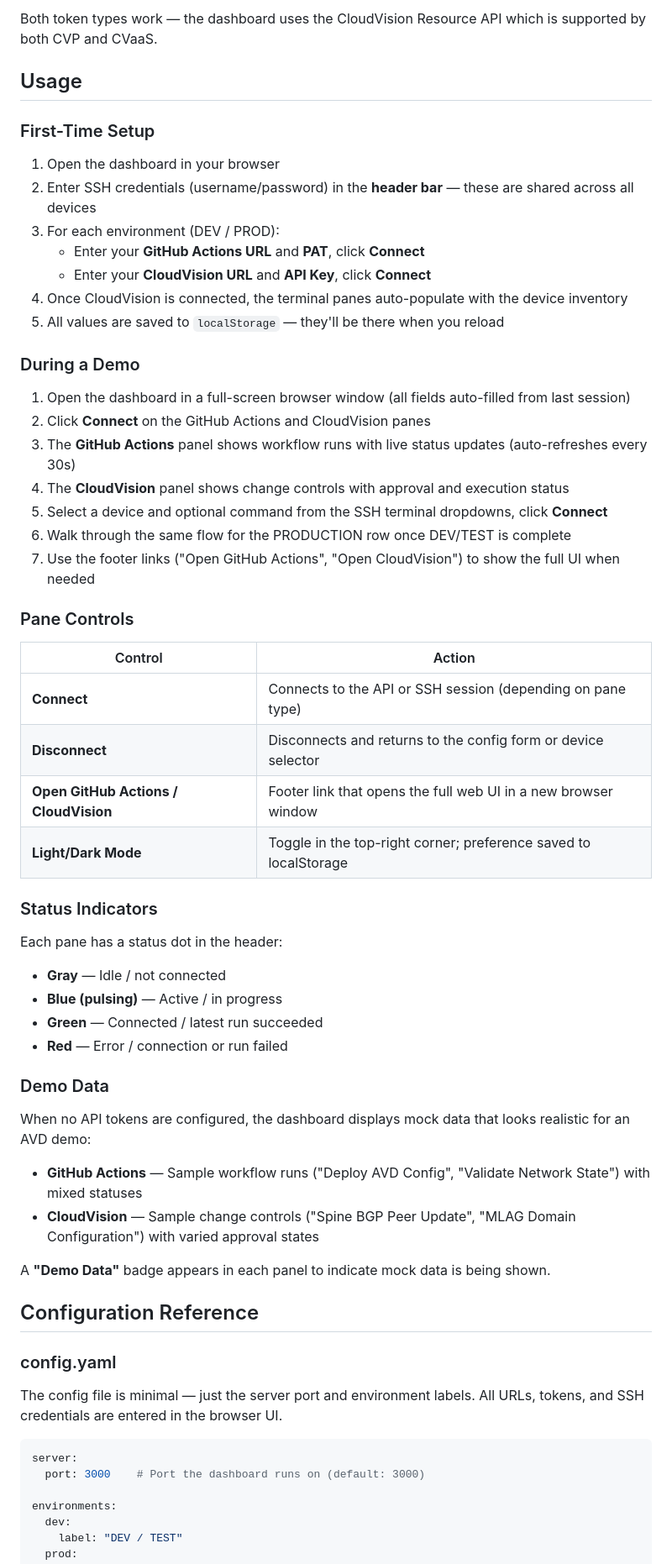
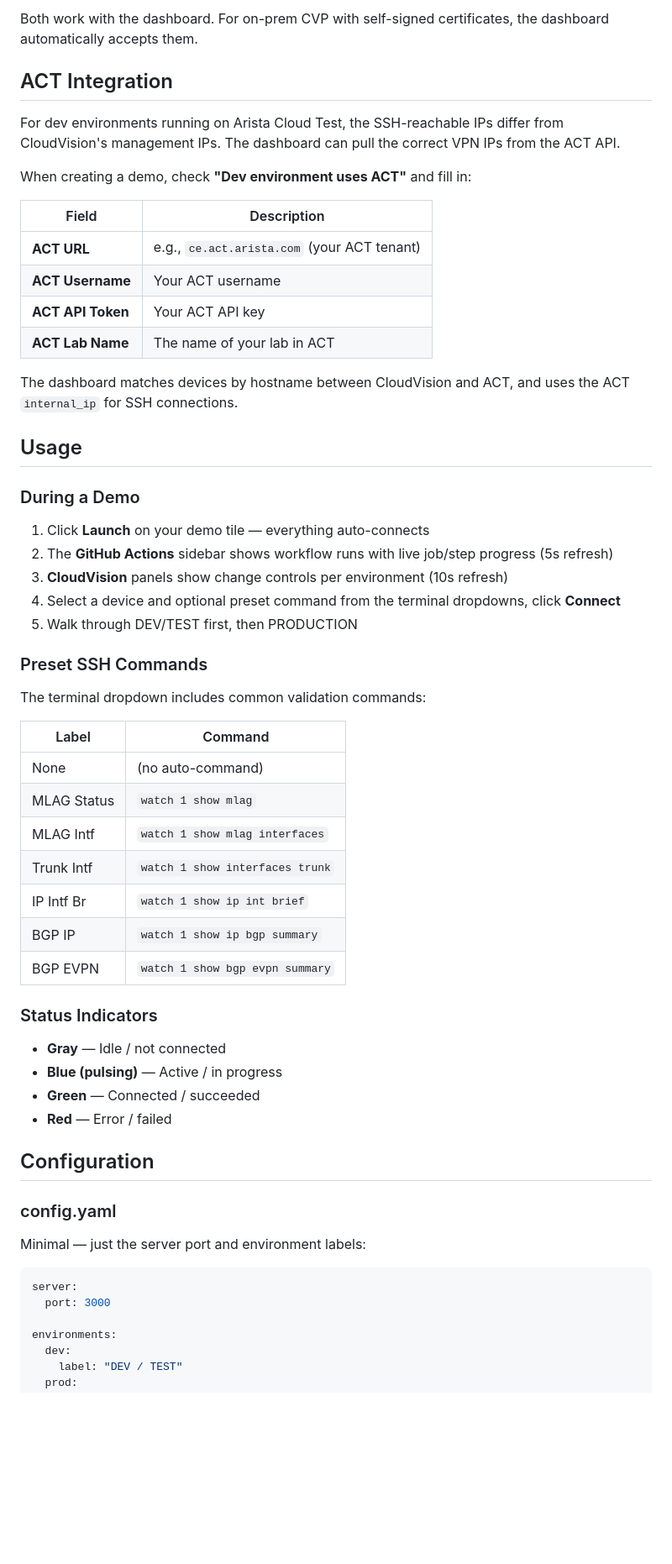
Before and after one commit to RestlessWanderer/demo_dashboard, a Markdown page: README.md, the part around one of its changes. Shown at 84% size. Rendered like a GitHub page; blank space fills up the shorter version.

````diff
--- a/README.md
+++ b/README.md
@@ -140,64 +123,61 @@ For **CVP** (on-prem):
 
-Both token types work — the dashboard uses the CloudVision Resource API which is supported by both CVP and CVaaS.
+Both work with the dashboard. For on-prem CVP with self-signed certificates, the dashboard automatically accepts them.
+
+## ACT Integration
+
+For dev environments running on Arista Cloud Test, the SSH-reachable IPs differ from CloudVision's management IPs. The dashboard can pull the correct VPN IPs from the ACT API.
+
+When creating a demo, check **"Dev environment uses ACT"** and fill in:
+
+| Field | Description |
+|-------|-------------|
+| **ACT URL** | e.g., `ce.act.arista.com` (your ACT tenant) |
+| **ACT Username** | Your ACT username |
+| **ACT API Token** | Your ACT API key |
+| **ACT Lab Name** | The name of your lab in ACT |
+
+The dashboard matches devices by hostname between CloudVision and ACT, and uses the ACT `internal_ip` for SSH connections.
 
 ## Usage
 
-### First-Time Setup
-
-1. Open the dashboard in your browser
-2. Enter SSH credentials (username/password) in the **header bar** — these are shared across all devices
-3. For each environment (DEV / PROD):
-   - Enter your **GitHub Actions URL** and **PAT**, click **Connect**
-   - Enter your **CloudVision URL** and **API Key**, click **Connect**
-4. Once CloudVision is connected, the terminal panes auto-populate with the device inventory
-5. All values are saved to `localStorage` — they'll be there when you reload
-
 ### During a Demo
 
-1. Open the dashboard in a full-screen browser window (all fields auto-filled from last session)
-2. Click **Connect** on the GitHub Actions and CloudVision panes
-3. The **GitHub Actions** panel shows workflow runs with live status updates (auto-refreshes every 30s)
-4. The **CloudVision** panel shows change controls with approval and execution status
-5. Select a device and optional command from the SSH terminal dropdowns, click **Connect**
-6. Walk through the same flow for the PRODUCTION row once DEV/TEST is complete
-7. Use the footer links ("Open GitHub Actions", "Open CloudVision") to show the full UI when needed
+1. Click **Launch** on your demo tile — everything auto-connects
+2. The **GitHub Actions** sidebar shows workflow runs with live job/step progress (5s refresh)
+3. **CloudVision** panels show change controls per environment (10s refresh)
+4. Select a device and optional preset command from the terminal dropdowns, click **Connect**
+5. Walk through DEV/TEST first, then PRODUCTION
 
-### Pane Controls
+### Preset SSH Commands
 
-| Control | Action |
-|---------|--------|
-| **Connect** | Connects to the API or SSH session (depending on pane type) |
-| **Disconnect** | Disconnects and returns to the config form or device selector |
-| **Open GitHub Actions / CloudVision** | Footer link that opens the full web UI in a new browser window |
-| **Light/Dark Mode** | Toggle in the top-right corner; preference saved to localStorage |
+The terminal dropdown includes common validation commands:
+
+| Label | Command |
+|-------|---------|
+| None | (no auto-command) |
+| MLAG Status | `watch 1 show mlag` |
+| MLAG Intf | `watch 1 show mlag interfaces` |
+| Trunk Intf | `watch 1 show interfaces trunk` |
+| IP Intf Br | `watch 1 show ip int brief` |
+| BGP IP | `watch 1 show ip bgp summary` |
+| BGP EVPN | `watch 1 show bgp evpn summary` |
 
 ### Status Indicators
 
-Each pane has a status dot in the header:
-
 - **Gray** — Idle / not connected
 - **Blue (pulsing)** — Active / in progress
-- **Green** — Connected / latest run succeeded
-- **Red** — Error / connection or run failed
+- **Green** — Connected / succeeded
+- **Red** — Error / failed
 
-### Demo Data
-
-When no API tokens are configured, the dashboard displays mock data that looks realistic for an AVD demo:
-
-- **GitHub Actions** — Sample workflow runs ("Deploy AVD Config", "Validate Network State") with mixed statuses
-- **CloudVision** — Sample change controls ("Spine BGP Peer Update", "MLAG Domain Configuration") with varied approval states
-
-A **"Demo Data"** badge appears in each panel to indicate mock data is being shown.
-
-## Configuration Reference
+## Configuration
 
 ### config.yaml
 
-The config file is minimal — just the server port and environment labels. All URLs, tokens, and SSH credentials are entered in the browser UI.
+Minimal — just the server port and environment labels:
 
 ```yaml
 server:
-  port: 3000    # Port the dashboard runs on (default: 3000)
+  port: 3000
 
 environments:
   dev:
````
Also changed, not shown: other parts of README.md (+113 -144 lines).
